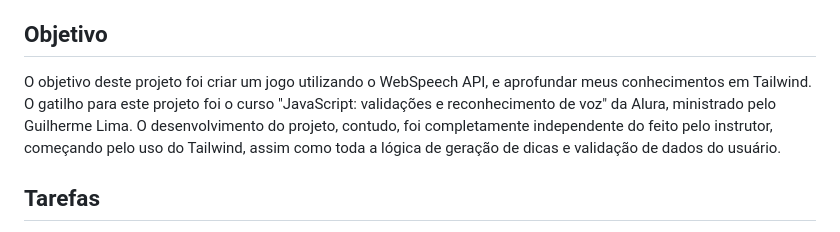
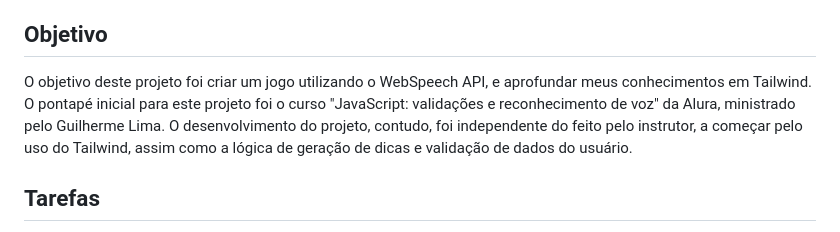
Before and after one commit to marcelluscaio/AdivinhacaoReconhecimentoVoz, a Markdown page: readme.md, the part around the change. Drawn GitHub-style.

Commit message:
fix: change in readme Objetivos

```diff
--- a/readme.md
+++ b/readme.md
@@ -34,7 +34,7 @@ A lista de chutes é gerada a partir de um array de chutes. Esse array é ordena
 
 ## Objetivo
 
-O objetivo deste projeto foi criar um jogo utilizando o WebSpeech API, e aprofundar meus conhecimentos em Tailwind. O gatilho para este projeto foi o curso "JavaScript: validações e reconhecimento de voz" da Alura, ministrado pelo Guilherme Lima. O desenvolvimento do projeto, contudo, foi completamente independente do feito pelo instrutor, começando pelo uso do Tailwind, assim como toda a lógica de geração de dicas e validação de dados do usuário.
+O objetivo deste projeto foi criar um jogo utilizando o WebSpeech API, e aprofundar meus conhecimentos em Tailwind. O pontapé inicial para este projeto foi o curso "JavaScript: validações e reconhecimento de voz" da Alura, ministrado pelo Guilherme Lima. O desenvolvimento do projeto, contudo, foi independente do feito pelo instrutor, a começar pelo uso do Tailwind, assim como a lógica de geração de dicas e validação de dados do usuário.
 
 ## Tarefas
 
```
